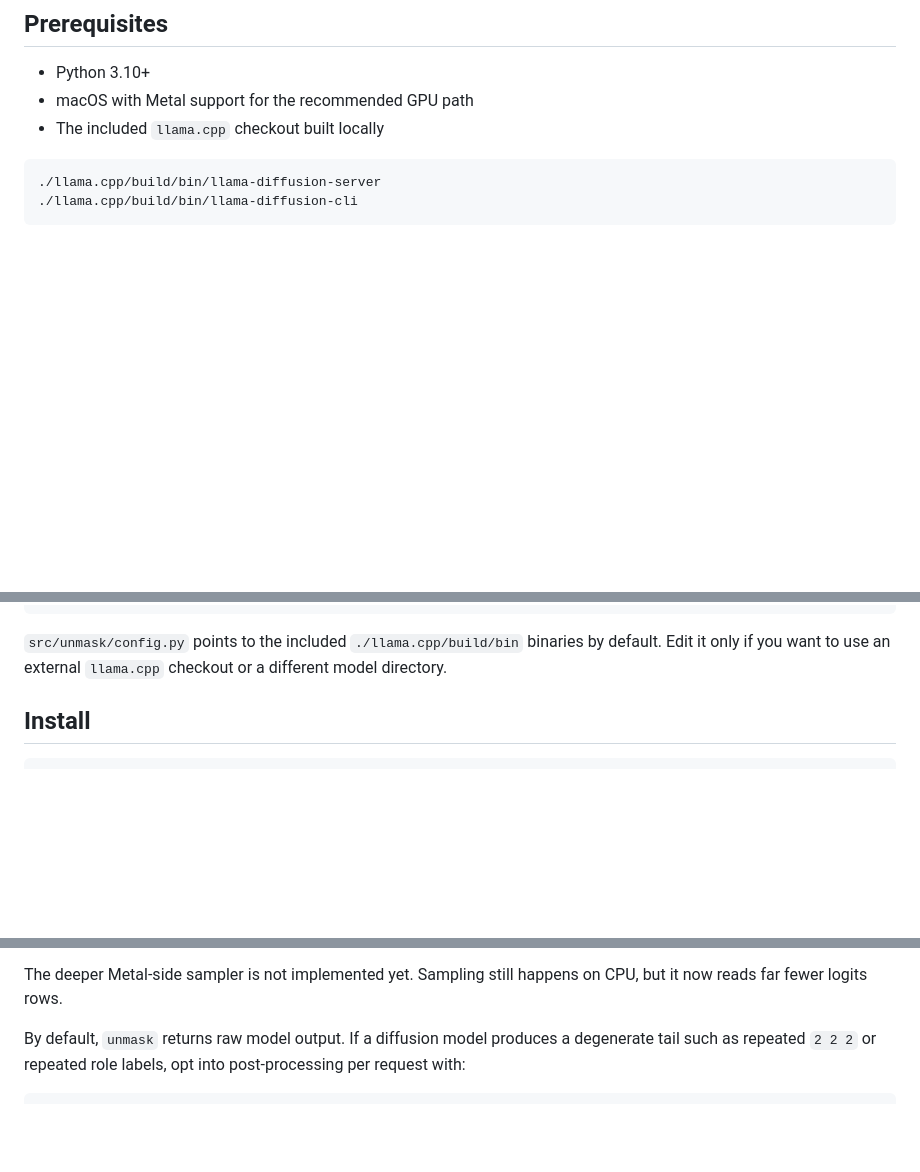
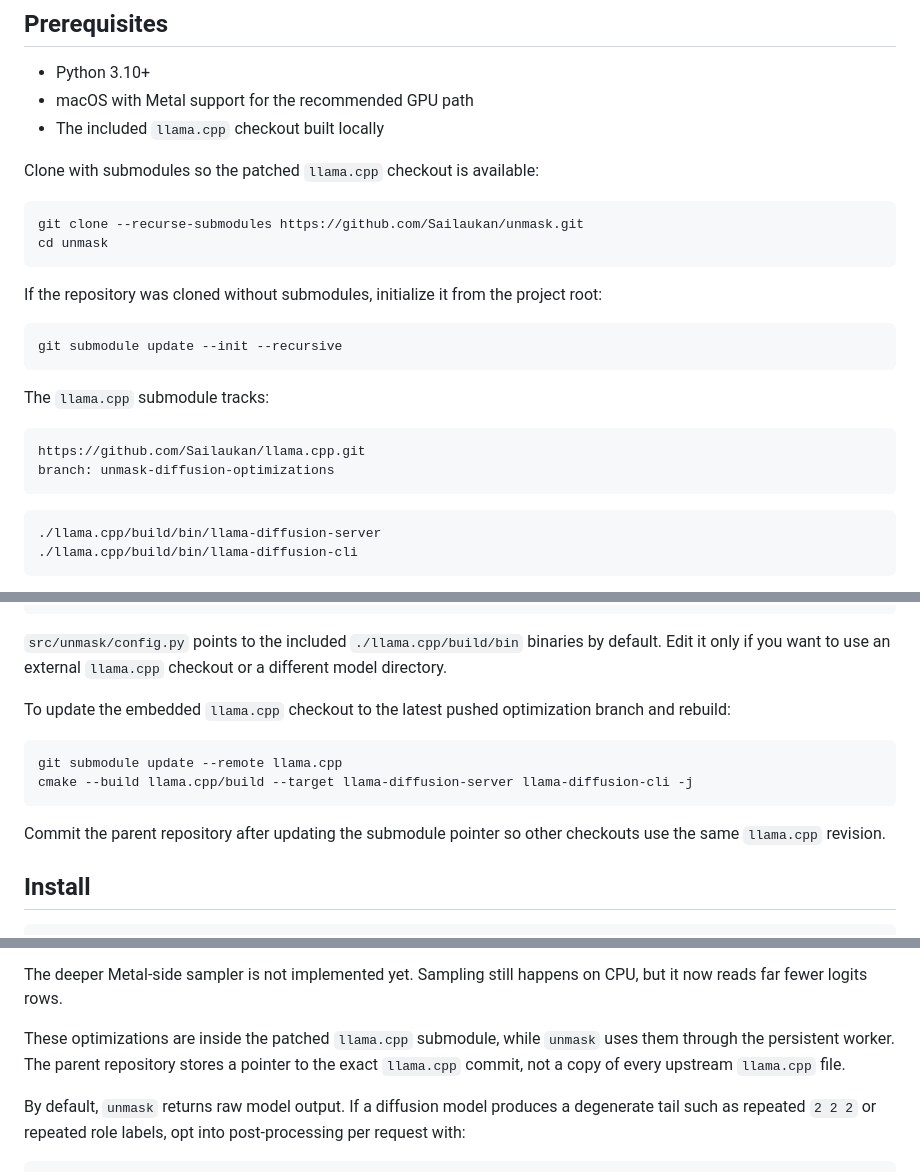
Before and after one commit to Sailaukan/unmask, a Markdown page: README.md, 3 parts joined by grey strips. Rendered like a GitHub page; blank space fills up the shorter version.

Commit message:
Update README submodule setup

````diff
--- a/README.md
+++ b/README.md
@@ -28,6 +28,27 @@ model, `unmask` can fall back to `llama-diffusion-cli`.
 - macOS with Metal support for the recommended GPU path
 - The included `llama.cpp` checkout built locally
 
+Clone with submodules so the patched `llama.cpp` checkout is available:
+
+```bash
+git clone --recurse-submodules https://github.com/Sailaukan/unmask.git
+cd unmask
+```
+
+If the repository was cloned without submodules, initialize it from the project
+root:
+
+```bash
+git submodule update --init --recursive
+```
+
+The `llama.cpp` submodule tracks:
+
+```text
+https://github.com/Sailaukan/llama.cpp.git
+branch: unmask-diffusion-optimizations
+```
+
 ```text
 ./llama.cpp/build/bin/llama-diffusion-server
 ./llama.cpp/build/bin/llama-diffusion-cli
@@ -57,6 +78,17 @@ Expected filenames:
 `src/unmask/config.py` points to the included `./llama.cpp/build/bin`
 binaries by default. Edit it only if you want to use an external `llama.cpp`
 checkout or a different model directory.
+
+To update the embedded `llama.cpp` checkout to the latest pushed optimization
+branch and rebuild:
+
+```bash
+git submodule update --remote llama.cpp
+cmake --build llama.cpp/build --target llama-diffusion-server llama-diffusion-cli -j
+```
+
+Commit the parent repository after updating the submodule pointer so other
+checkouts use the same `llama.cpp` revision.
 
 ## Install
 
@@ -156,6 +188,11 @@ The included `llama.cpp` checkout has diffusion-specific optimizations:
 
 The deeper Metal-side sampler is not implemented yet. Sampling still happens on
 CPU, but it now reads far fewer logits rows.
+
+These optimizations are inside the patched `llama.cpp` submodule, while
+`unmask` uses them through the persistent worker. The parent repository stores a
+pointer to the exact `llama.cpp` commit, not a copy of every upstream
+`llama.cpp` file.
 
 By default, `unmask` returns raw model output. If a diffusion model produces a
 degenerate tail such as repeated `2 2 2` or repeated role labels, opt into
````
